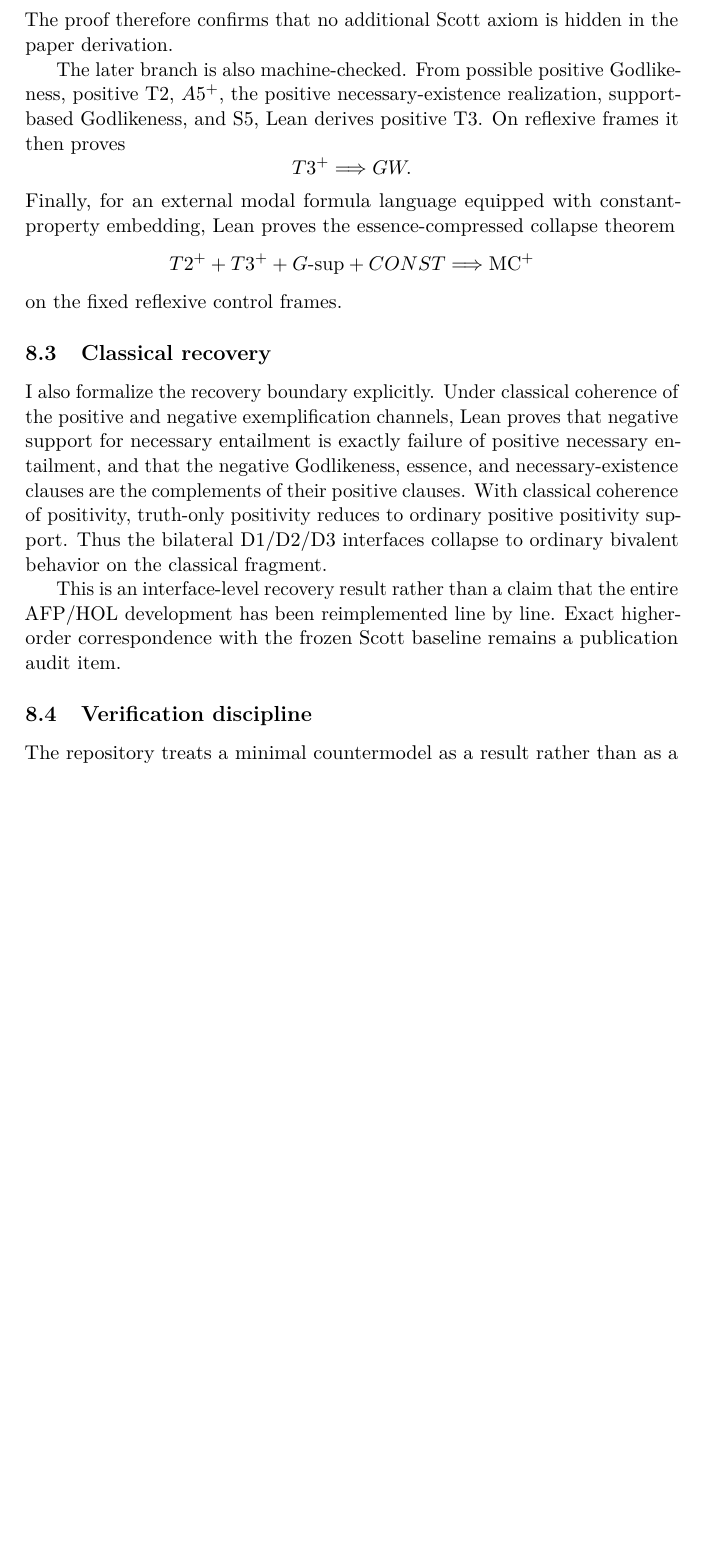
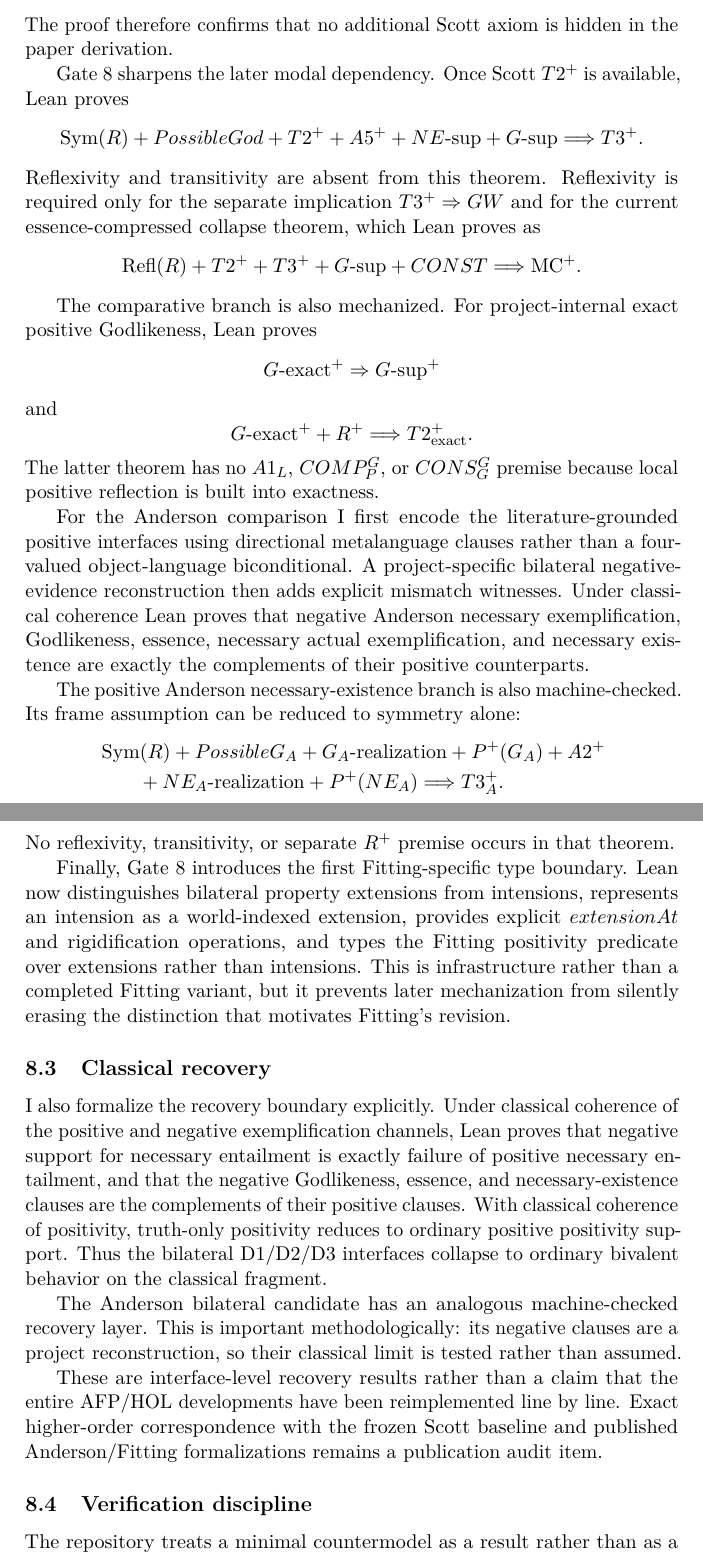
Before and after one commit to cr4bbz/goedel-4pel, a LaTeX paper (paper/main.tex, which reads paper/sections/08_mechanization.tex): part of page 21 of 24 before the commit and two parts of pages 21 and 22 of 25 after it, the two joined at a grey line, cut so that both start at the same text, the shorter picture padded with empty space. Compiled offline with pdfLaTeX.

Commit message:
paper: add Gate 8 mechanization results

```diff
--- a/paper/sections/08_mechanization.tex
+++ b/paper/sections/08_mechanization.tex
@@ -48,21 +50,63 @@ The principal Gate-6 recovery theorem is machine-checked without a finite bound:
 \]
 The proof therefore confirms that no additional Scott axiom is hidden in the paper derivation.
 
-The later branch is also machine-checked. From possible positive Godlikeness, positive T2, \(A5^+\), the positive necessary-existence realization, support-based Godlikeness, and S5, Lean derives positive T3. On reflexive frames it then proves
+Gate 8 sharpens the later modal dependency. Once Scott \(T2^+\) is available, Lean proves
 \[
-  T3^+\Longrightarrow GW.
+  \operatorname{Sym}(R)
+  +PossibleGod
+  +T2^+
+  +A5^+
+  +NE\text{-sup}
+  +G\text{-sup}
+  \Longrightarrow T3^+.
 \]
-Finally, for an external modal formula language equipped with constant-property embedding, Lean proves the essence-compressed collapse theorem
+Reflexivity and transitivity are absent from this theorem. Reflexivity is required only for the separate implication \(T3^+\Rightarrow GW\) and for the current essence-compressed collapse theorem, which Lean proves as
 \[
-  T2^++T3^++G\text{-sup}+CONST\Longrightarrow\MCp
+  \operatorname{Refl}(R)
+  +T2^+
+  +T3^+
+  +G\text{-sup}
+  +CONST
+  \Longrightarrow\MCp.
 \]
-on the fixed reflexive control frames.
+
+The comparative branch is also mechanized. For project-internal exact positive Godlikeness, Lean proves
+\[
+  G\text{-exact}^+\Rightarrow G\text{-sup}^+
+\]
+and
+\[
+  G\text{-exact}^+ + R^+\Longrightarrow T2_{\mathrm{exact}}^+.
+\]
+The latter theorem has no \(A1_L\), \(COMP_P^G\), or \(CONS_G^G\) premise because local positive reflection is built into exactness.
+
+For the Anderson comparison I first encode the literature-grounded positive interfaces using directional metalanguage clauses rather than a four-valued object-language biconditional. A project-specific bilateral negative-evidence reconstruction then adds explicit mismatch witnesses. Under classical coherence Lean proves that negative Anderson necessary exemplification, Godlikeness, essence, necessary actual exemplification, and necessary existence are exactly the complements of their positive counterparts.
+
+The positive Anderson necessary-existence branch is also machine-checked. Its frame assumption can be reduced to symmetry alone:
+\[
+\begin{split}
+  &\operatorname{Sym}(R)
+  +PossibleG_A
+  +G_A\text{-realization}
+  +P^+(G_A)
+  +A2^+\\
+  &\qquad
+  +NE_A\text{-realization}
+  +P^+(NE_A)
+  \Longrightarrow T3_A^+.
+\end{split}
+\]
+No reflexivity, transitivity, or separate \(R^+\) premise occurs in that theorem.
+
+Finally, Gate 8 introduces the first Fitting-specific type boundary. Lean now distinguishes bilateral property extensions from intensions, represents an intension as a world-indexed extension, provides explicit \(extensionAt\) and rigidification operations, and types the Fitting positivity predicate over extensions rather than intensions. This is infrastructure rather than a completed Fitting variant, but it prevents later mechanization from silently erasing the distinction that motivates Fitting's revision.
 
 \subsection{Classical recovery}
 
 I also formalize the recovery boundary explicitly. Under classical coherence of the positive and negative exemplification channels, Lean proves that negative support for necessary entailment is exactly failure of positive necessary entailment, and that the negative Godlikeness, essence, and necessary-existence clauses are the complements of their positive clauses. With classical coherence of positivity, truth-only positivity reduces to ordinary positive positivity support. Thus the bilateral D1/D2/D3 interfaces collapse to ordinary bivalent behavior on the classical fragment.
 
-This is an interface-level recovery result rather than a claim that the entire AFP/HOL development has been reimplemented line by line. Exact higher-order correspondence with the frozen Scott baseline remains a publication audit item.
+The Anderson bilateral candidate has an analogous machine-checked recovery layer. This is important methodologically: its negative clauses are a project reconstruction, so their classical limit is tested rather than assumed.
+
+These are interface-level recovery results rather than a claim that the entire AFP/HOL developments have been reimplemented line by line. Exact higher-order correspondence with the frozen Scott baseline and published Anderson/Fitting formalizations remains a publication audit item.
 
 \subsection{Verification discipline}
 
```
Also changed, not shown: paper/sections/08_mechanization.tex (8 more changed lines).
